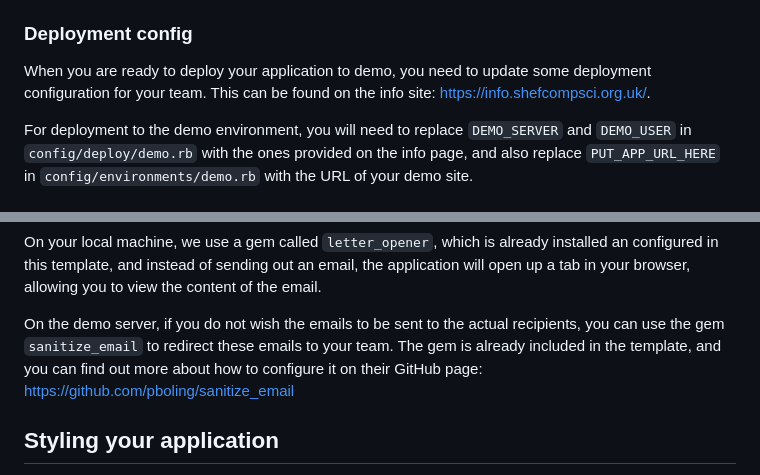
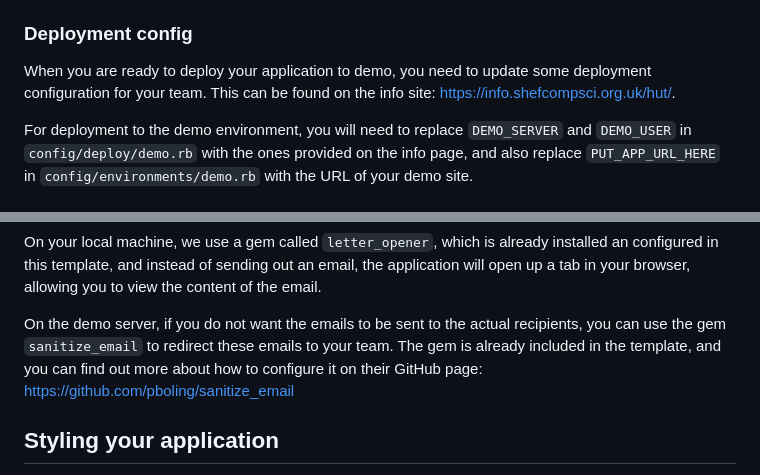
Before and after one commit to ethvnw/com4525-genesys, a Markdown page: GETTING_STARTED-COM3420.md, 2 parts joined by grey strips. Drawn GitHub-style.

Commit message:
Minor update to getting started guides

```diff
--- a/GETTING_STARTED-COM3420.md
+++ b/GETTING_STARTED-COM3420.md
@@ -9,7 +9,7 @@ Before you start your group project, you will get an invitation to set up an acc
 Once you have set up the account, you will have access to a pre-created team project. Within your project settings, you will be given a `DSN` (very similar to a website URL). You will need to replace the `REPLACE_WITH_YOUR_DSN` part in `config/initializers/sentry.rb` with this URL.
 
 ### Deployment config
-When you are ready to deploy your application to demo, you need to update some deployment configuration for your team. This can be found on the info site: [https://info.shefcompsci.org.uk/](https://info.shefcompsci.org.uk/).
+When you are ready to deploy your application to demo, you need to update some deployment configuration for your team. This can be found on the info site: [https://info.shefcompsci.org.uk/hut/](https://info.shefcompsci.org.uk/hut/).
 
 For deployment to the demo environment, you will need to replace `DEMO_SERVER` and `DEMO_USER` in `config/deploy/demo.rb` with the ones provided on the info page, and also replace `PUT_APP_URL_HERE` in `config/environments/demo.rb` with the URL of your demo site.
 
@@ -30,7 +30,7 @@ You will also need to configure the `from:` setting in your mailers to `no-reply
 
 On your local machine, we use a gem called `letter_opener`, which is already installed an configured in this template, and instead of sending out an email, the application will open up a tab in your browser, allowing you to view the content of the email.
 
-On the demo server, if you do not wish the emails to be sent to the actual recipients, you can use the gem `sanitize_email` to redirect these emails to your team. The gem is already included in the template, and you can find out more about how to configure it on their GitHub page: [https://github.com/pboling/sanitize_email](https://github.com/pboling/sanitize_email)
+On the demo server, if you do not want the emails to be sent to the actual recipients, you can use the gem `sanitize_email` to redirect these emails to your team. The gem is already included in the template, and you can find out more about how to configure it on their GitHub page: [https://github.com/pboling/sanitize_email](https://github.com/pboling/sanitize_email)
 
 ## Styling your application
 We use `shakapacker` gem to manage static assets in this template, which is a Rails wrapper for the Javascript library `webpack`.
```
Also changed, not shown: GETTING_STARTED-COM4525.md (+1 -1 lines).
